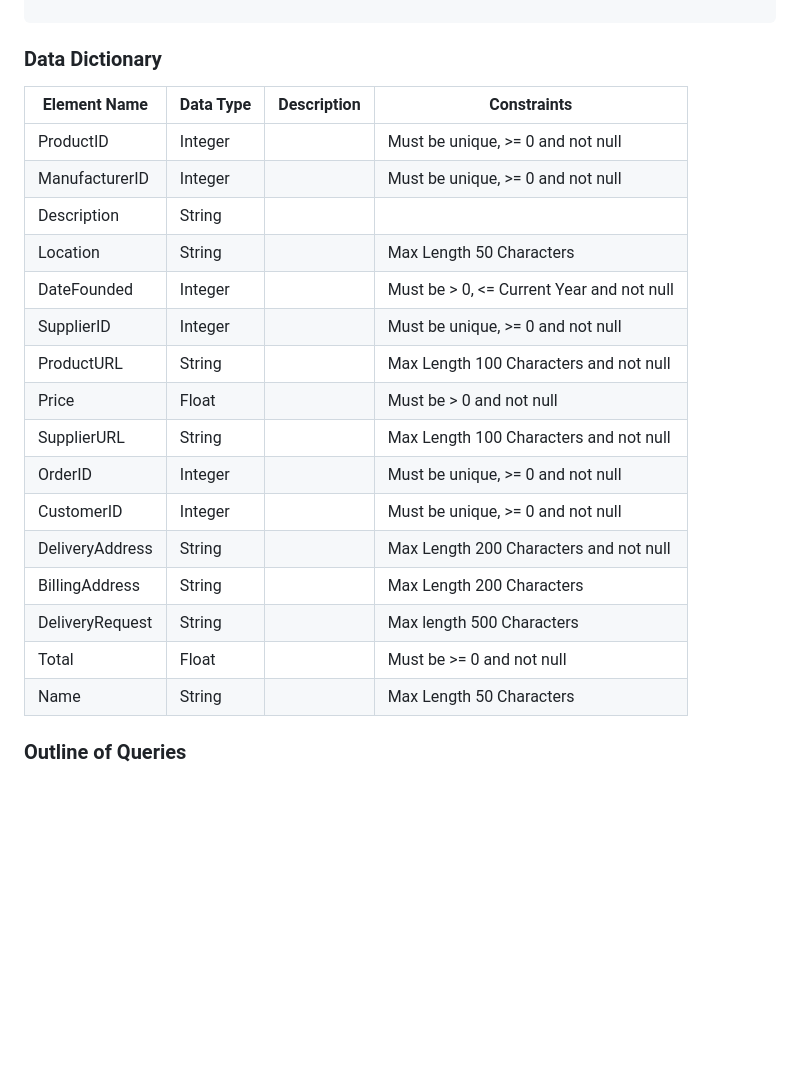
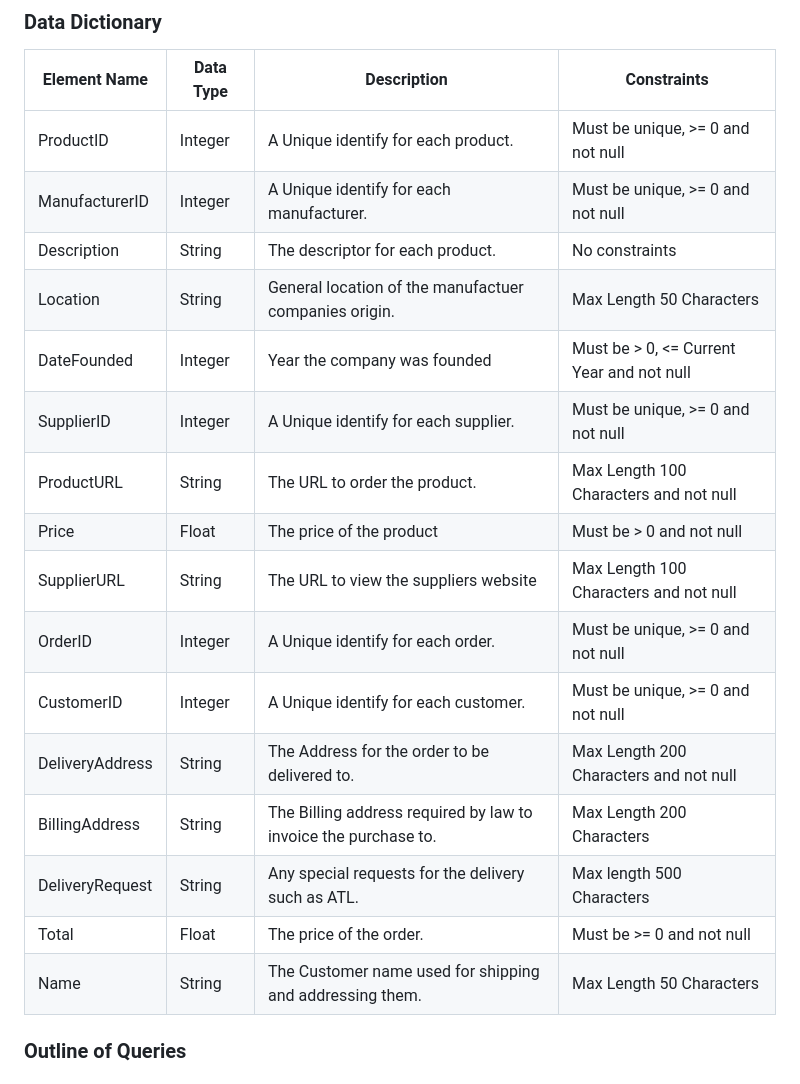
Before and after one commit to Lincoln-Murray/Y12_Computer_Science_Database_Project, a Markdown page: Readme.md, the part around the change. GitHub-like rendering; blank space fills up the shorter version.

Commit message:
Update Readme.md
Finished filling out the field descriptions.

```diff
--- a/Readme.md
+++ b/Readme.md
@@ -48,97 +48,97 @@ Customers(<u>CustomerID</u>, Name)
   <tr>
     <td>ProductID</td>
     <td>Integer</td>
-    <td></td>
+    <td>A Unique identify for each product.</td>
     <td>Must be unique, &gt;= 0 and not null</td>
   </tr>
   <tr>
     <td>ManufacturerID</td>
     <td>Integer</td>
-    <td></td>
+    <td>A Unique identify for each manufacturer.</td>
     <td>Must be unique, &gt;= 0 and not null</td>
   </tr>
   <tr>
     <td>Description</td>
     <td>String</td>
-    <td></td>
-    <td></td>
+    <td>The descriptor for each product.</td>
+    <td>No constraints</td>
   </tr>
   <tr>
     <td>Location</td>
     <td>String</td>
-    <td></td>
+    <td>General location of the manufactuer companies origin.</td>
     <td>Max Length 50 Characters</td>
   </tr>
   <tr>
     <td>DateFounded</td>
     <td>Integer</td>
-    <td></td>
+    <td>Year the company was founded</td>
     <td>Must be &gt; 0, &lt;= Current Year and not null</td>
   </tr>
   <tr>
     <td>SupplierID</td>
     <td>Integer</td>
-    <td></td>
+    <td>A Unique identify for each supplier.</td>
     <td>Must be unique, &gt;= 0 and not null</td>
   </tr>
   <tr>
     <td>ProductURL</td>
     <td>String</td>
-    <td></td>
+    <td>The URL to order the product.</td>
     <td>Max Length 100 Characters and not null</td>
   </tr>
   <tr>
     <td>Price</td>
     <td>Float</td>
-    <td></td>
+    <td>The price of the product</td>
     <td>Must be &gt; 0 and not null</td>
   </tr>
   <tr>
     <td>SupplierURL</td>
     <td>String</td>
-    <td></td>
+    <td>The URL to view the suppliers website</td>
     <td>Max Length 100 Characters and not null</td>
   </tr>
   <tr>
     <td>OrderID</td>
     <td>Integer</td>
-    <td></td>
+    <td>A Unique identify for each order.</td>
     <td>Must be unique, &gt;= 0 and not null</td>
   </tr>
   <tr>
     <td>CustomerID</td>
     <td>Integer</td>
-    <td></td>
+    <td>A Unique identify for each customer.</td>
     <td>Must be unique, &gt;= 0 and not null</td>
   </tr>
   <tr>
     <td>DeliveryAddress</td>
     <td>String</td>
-    <td></td>
+    <td>The Address for the order to be delivered to.</td>
     <td>Max Length 200 Characters and not null</td>
   </tr>
   <tr>
     <td>BillingAddress</td>
     <td>String</td>
-    <td></td>
+    <td>The Billing address required by law to invoice the purchase to.</td>
     <td>Max Length 200 Characters</td>
   </tr>
   <tr>
     <td>DeliveryRequest</td>
     <td>String</td>
-    <td></td>
+    <td>Any special requests for the delivery such as ATL.</td>
     <td>Max length 500 Characters</td>
   </tr>
   <tr>
     <td>Total</td>
     <td>Float</td>
-    <td></td>
+    <td>The price of the order.</td>
     <td>Must be &gt;= 0 and not null</td>
   </tr>
   <tr>
     <td>Name</td>
     <td>String</td>
-    <td></td>
+    <td>The Customer name used for shipping and addressing them.</td>
     <td>Max Length 50 Characters</td>
   </tr>
 </tbody></table>
```
